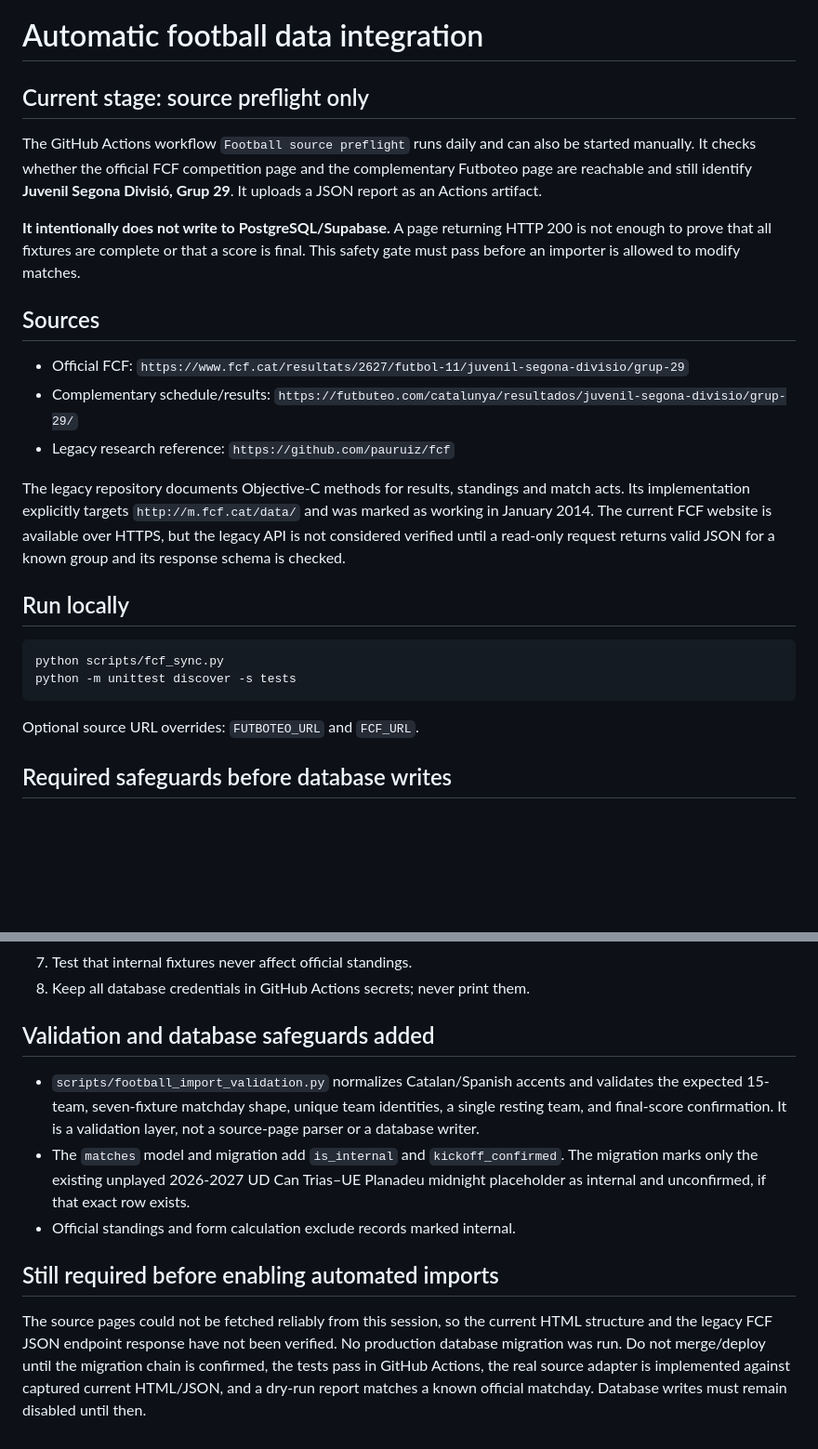
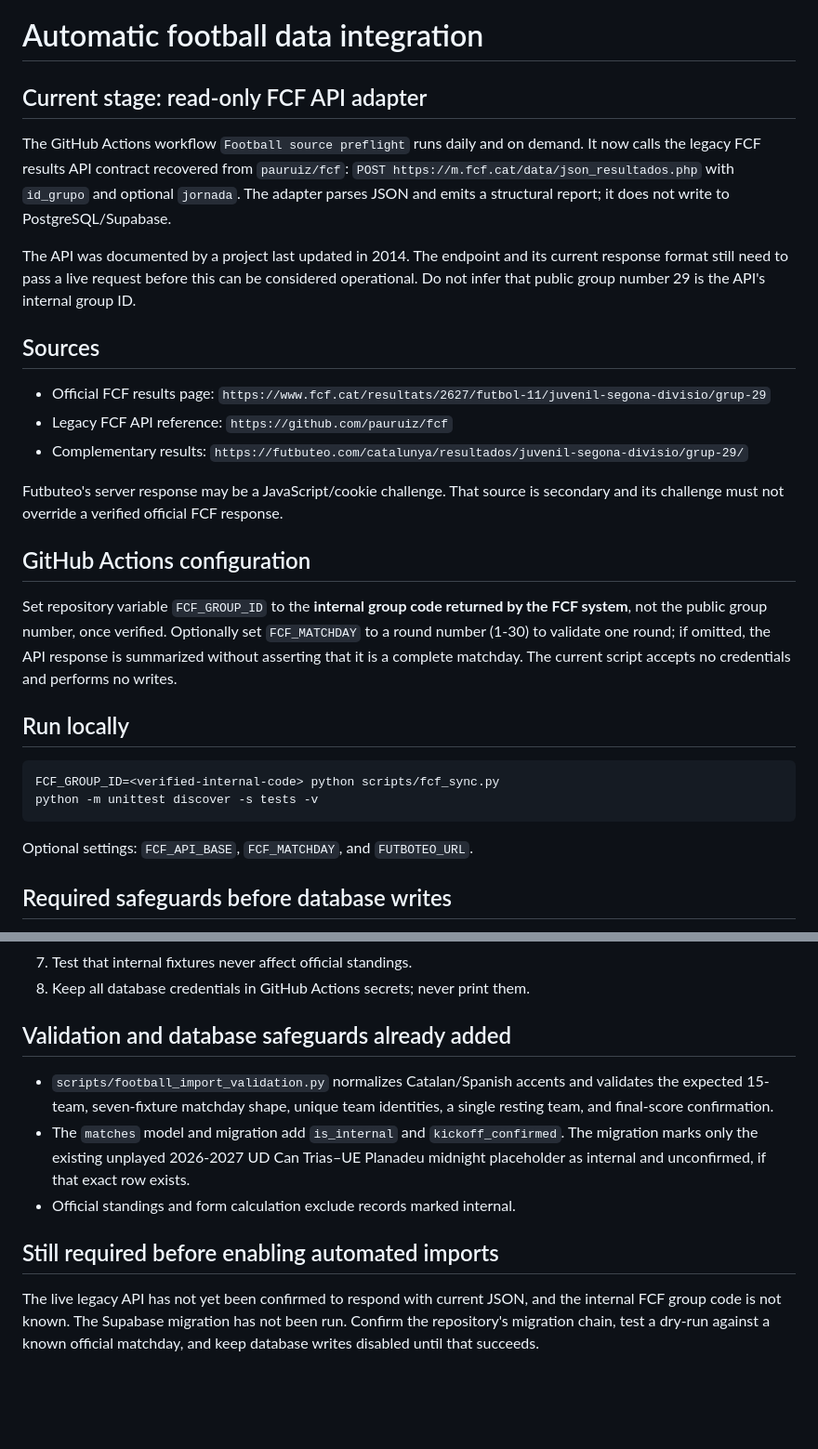
Before and after one commit to SoyIzanG/Planadeu, a Markdown page: docs/football-data-automation.md, 2 parts joined by grey strips. Shown at 93% size. Rendered like a GitHub page; blank space fills up the shorter version.

Commit message:
docs: document read-only FCF API adapter and configuration

````diff
--- a/docs/football-data-automation.md
+++ b/docs/football-data-automation.md
@@ -1,37 +1,43 @@
 # Automatic football data integration
 
-## Current stage: source preflight only
+## Current stage: read-only FCF API adapter
 
-The GitHub Actions workflow `Football source preflight` runs daily and can also be
-started manually. It checks whether the official FCF competition page and the
-complementary Futboteo page are reachable and still identify **Juvenil Segona
-Divisió, Grup 29**. It uploads a JSON report as an Actions artifact.
+The GitHub Actions workflow `Football source preflight` runs daily and on demand.
+It now calls the legacy FCF results API contract recovered from
+`pauruiz/fcf`: `POST https://m.fcf.cat/data/json_resultados.php` with
+`id_grupo` and optional `jornada`. The adapter parses JSON and emits a
+structural report; it does not write to PostgreSQL/Supabase.
 
-**It intentionally does not write to PostgreSQL/Supabase.** A page returning
-HTTP 200 is not enough to prove that all fixtures are complete or that a score
-is final. This safety gate must pass before an importer is allowed to modify
-matches.
+The API was documented by a project last updated in 2014. The endpoint and its
+current response format still need to pass a live request before this can be
+considered operational. Do not infer that public group number 29 is the API's
+internal group ID.
 
 ## Sources
 
-- Official FCF: `https://www.fcf.cat/resultats/2627/futbol-11/juvenil-segona-divisio/grup-29`
-- Complementary schedule/results: `https://futbuteo.com/catalunya/resultados/juvenil-segona-divisio/grup-29/`
-- Legacy research reference: `https://github.com/pauruiz/fcf`
+- Official FCF results page: `https://www.fcf.cat/resultats/2627/futbol-11/juvenil-segona-divisio/grup-29`
+- Legacy FCF API reference: `https://github.com/pauruiz/fcf`
+- Complementary results: `https://futbuteo.com/catalunya/resultados/juvenil-segona-divisio/grup-29/`
 
-The legacy repository documents Objective-C methods for results, standings and
-match acts. Its implementation explicitly targets `http://m.fcf.cat/data/` and
-was marked as working in January 2014. The current FCF website is available over
-HTTPS, but the legacy API is not considered verified until a read-only request
-returns valid JSON for a known group and its response schema is checked.
+Futbuteo's server response may be a JavaScript/cookie challenge. That source is
+secondary and its challenge must not override a verified official FCF response.
+
+## GitHub Actions configuration
+
+Set repository variable `FCF_GROUP_ID` to the **internal group code returned by
+the FCF system**, not the public group number, once verified. Optionally set
+`FCF_MATCHDAY` to a round number (1-30) to validate one round; if omitted, the
+API response is summarized without asserting that it is a complete matchday.
+The current script accepts no credentials and performs no writes.
 
 ## Run locally
 
 ```bash
-python scripts/fcf_sync.py
-python -m unittest discover -s tests
+FCF_GROUP_ID=<verified-internal-code> python scripts/fcf_sync.py
+python -m unittest discover -s tests -v
 ```
 
-Optional source URL overrides: `FUTBOTEO_URL` and `FCF_URL`.
+Optional settings: `FCF_API_BASE`, `FCF_MATCHDAY`, and `FUTBOTEO_URL`.
 
 ## Required safeguards before database writes
 
@@ -47,13 +53,11 @@ Optional source URL overrides: `FUTBOTEO_URL` and `FCF_URL`.
 7. Test that internal fixtures never affect official standings.
 8. Keep all database credentials in GitHub Actions secrets; never print them.
 
-
-## Validation and database safeguards added
+## Validation and database safeguards already added
 
 - `scripts/football_import_validation.py` normalizes Catalan/Spanish accents and
   validates the expected 15-team, seven-fixture matchday shape, unique team
-  identities, a single resting team, and final-score confirmation. It is a
-  validation layer, not a source-page parser or a database writer.
+  identities, a single resting team, and final-score confirmation.
 - The `matches` model and migration add `is_internal` and
   `kickoff_confirmed`. The migration marks only the existing unplayed
   2026-2027 UD Can Trias–UE Planadeu midnight placeholder as internal and
@@ -62,9 +66,7 @@ Optional source URL overrides: `FUTBOTEO_URL` and `FCF_URL`.
 
 ## Still required before enabling automated imports
 
-The source pages could not be fetched reliably from this session, so the current
-HTML structure and the legacy FCF JSON endpoint response have not been verified.
-No production database migration was run. Do not merge/deploy until the migration
-chain is confirmed, the tests pass in GitHub Actions, the real source adapter is
-implemented against captured current HTML/JSON, and a dry-run report matches a
-known official matchday. Database writes must remain disabled until then.
+The live legacy API has not yet been confirmed to respond with current JSON, and
+the internal FCF group code is not known. The Supabase migration has not been
+run. Confirm the repository's migration chain, test a dry-run against a known
+official matchday, and keep database writes disabled until that succeeds.
````
